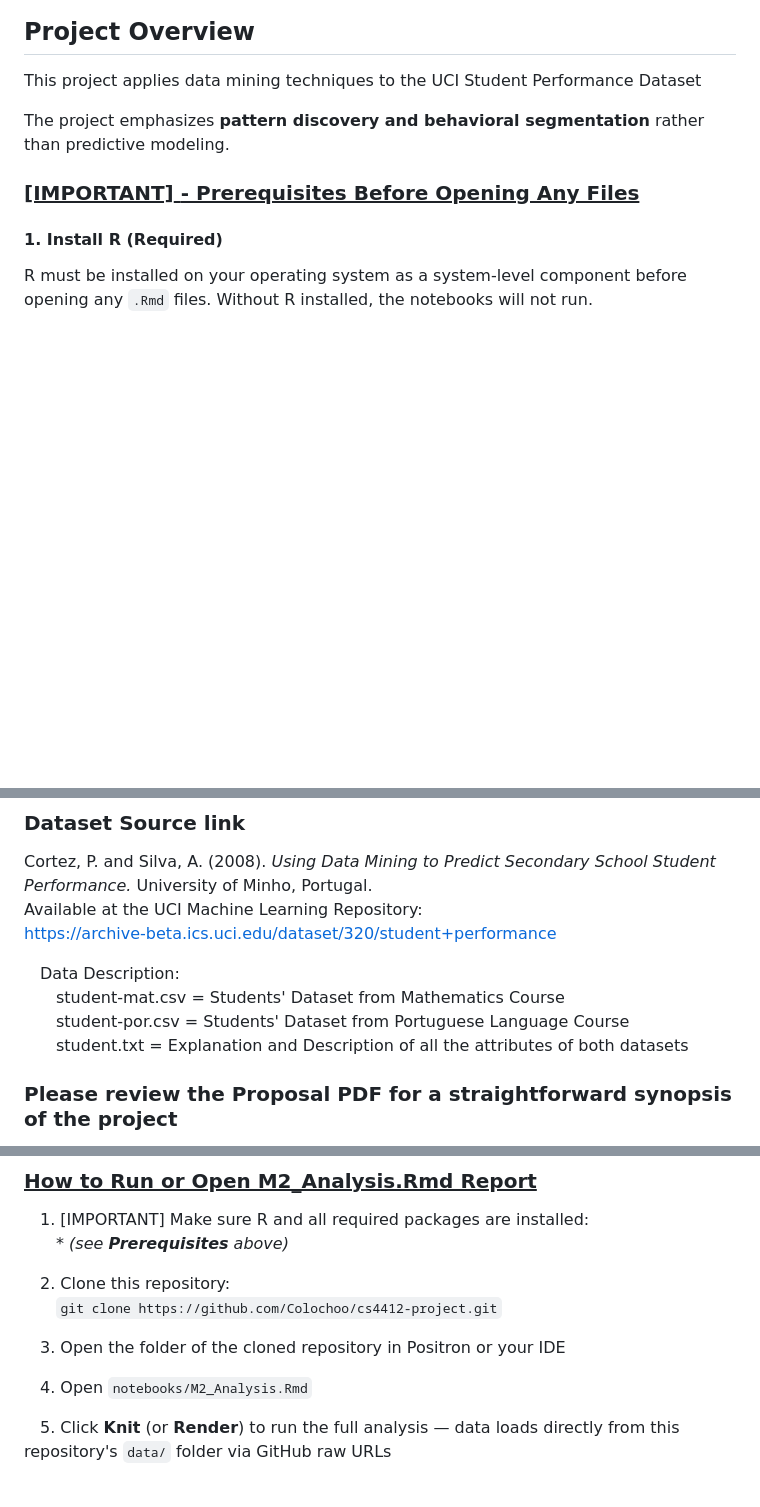
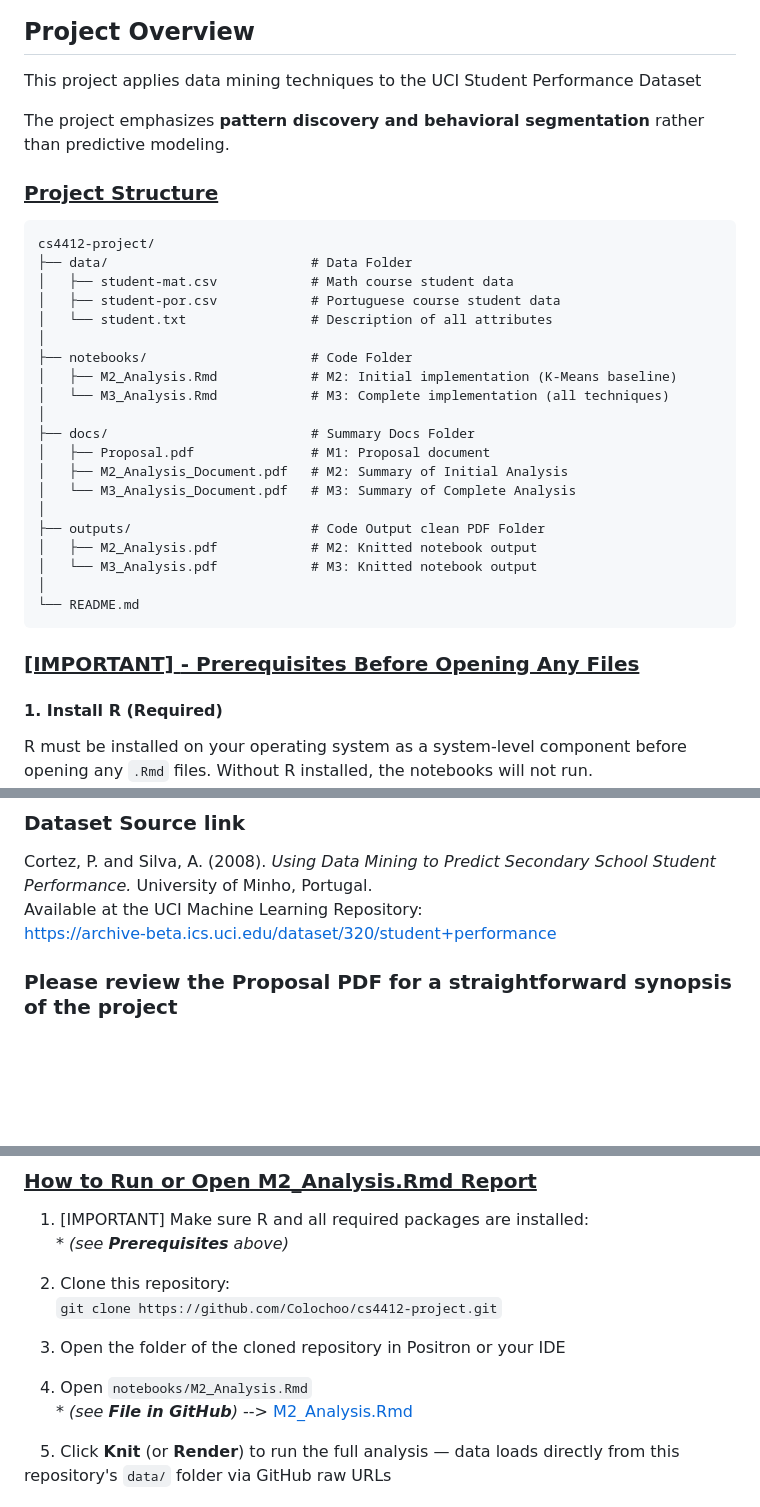
Before and after one commit to Colochoo/cs4412-project, a Markdown page: README.md, 3 parts joined by grey strips. Drawn GitHub-style; blank space fills up the shorter version.

````diff
--- a/README.md
+++ b/README.md
@@ -9,6 +9,31 @@
 This project applies data mining techniques to the UCI Student Performance Dataset
 
 The project emphasizes **pattern discovery and behavioral segmentation** rather than predictive modeling.
+
+### <ins>Project Structure</ins>
+
+```
+cs4412-project/
+├── data/                          # Data Folder
+│   ├── student-mat.csv            # Math course student data
+│   ├── student-por.csv            # Portuguese course student data
+│   └── student.txt                # Description of all attributes
+│
+├── notebooks/                     # Code Folder
+│   ├── M2_Analysis.Rmd            # M2: Initial implementation (K-Means baseline)
+│   └── M3_Analysis.Rmd            # M3: Complete implementation (all techniques)
+│
+├── docs/                          # Summary Docs Folder
+│   ├── Proposal.pdf               # M1: Proposal document
+│   ├── M2_Analysis_Document.pdf   # M2: Summary of Initial Analysis
+│   └── M3_Analysis_Document.pdf   # M3: Summary of Complete Analysis
+│
+├── outputs/                       # Code Output clean PDF Folder
+│   ├── M2_Analysis.pdf            # M2: Knitted notebook output
+│   └── M3_Analysis.pdf            # M3: Knitted notebook output
+│
+└── README.md
+```
 
 ### <ins>**[IMPORTANT]** - Prerequisites Before Opening Any Files</ins>
 
@@ -78,11 +103,6 @@ Cortez, P. and Silva, A. (2008). *Using Data Mining to Predict Secondary School
 Available at the UCI Machine Learning Repository:\
 https://archive-beta.ics.uci.edu/dataset/320/student+performance
 
-&emsp;Data Description:\
-&emsp;&emsp;student-mat.csv = Students' Dataset from Mathematics Course\
-&emsp;&emsp;student-por.csv = Students' Dataset from Portuguese Language Course\
-&emsp;&emsp;student.txt = Explanation and Description of all the attributes of both datasets
-
 ### Please review the Proposal PDF for a straightforward synopsis of the project
 &emsp;Proposal.pdf Document:\
 &emsp;https://github.com/Colochoo/cs4412-project/blob/main/docs/Proposal.pdf
@@ -118,7 +138,8 @@ The M2 analysis investigates factors affecting student academic performance usin
 
 &emsp;3. Open the folder of the cloned repository in Positron or your IDE
 
-&emsp;4. Open `notebooks/M2_Analysis.Rmd`
+&emsp;4. Open `notebooks/M2_Analysis.Rmd`\
+&emsp;&emsp;* *(see **File in GitHub**)* --> [M2_Analysis.Rmd](https://github.com/Colochoo/cs4412-project/blob/main/notebooks/M2_Analysis.Rmd)
 
 &emsp;5. Click **Knit** (or **Render**) to run the full analysis — data loads directly from this repository's `data/` folder via GitHub raw URLs
 
````
Also changed, not shown: other parts of README.md (+3 -2 lines).
